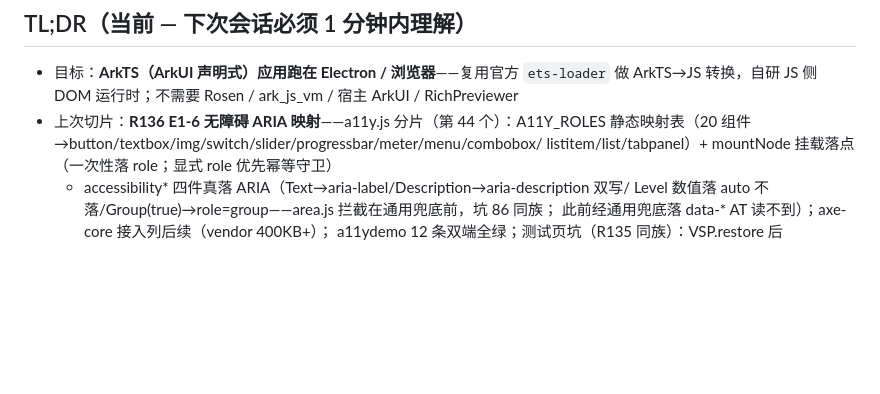
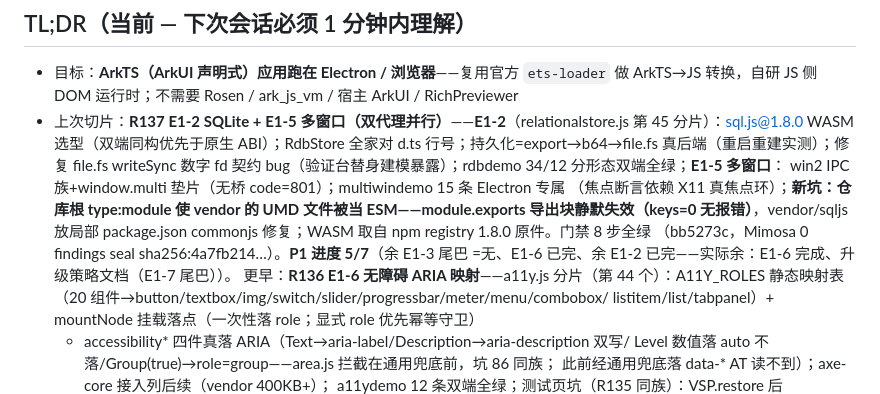
Before and after one commit to clearnature/arkui-dom-runtime, a Markdown page: .reasonix/handoff.md, the part around the change. Rendered like a GitHub page; blank space fills up the shorter version.

Commit message:
docs: handoff 记录 R137 双并行批收口

```diff
--- a/.reasonix/handoff.md
+++ b/.reasonix/handoff.md
@@ -9,7 +9,17 @@
 
 - 目标：**ArkTS（ArkUI 声明式）应用跑在 Electron / 浏览器**——复用官方 `ets-loader` 做
   ArkTS→JS 转换，自研 JS 侧 DOM 运行时；不需要 Rosen / ark_js_vm / 宿主 ArkUI / RichPreviewer
-- 上次切片：**R136 E1-6 无障碍 ARIA 映射**——a11y.js 分片（第 44 个）：A11Y_ROLES
+- 上次切片：**R137 E1-2 SQLite + E1-5 多窗口（双代理并行）**——**E1-2**（relationalstore.js
+  第 45 分片）：sql.js@1.8.0 WASM 选型（双端同构优先于原生 ABI）；RdbStore 全家对 d.ts
+  行号；持久化=export→b64→file.fs 真后端（重启重建实测）；修复 file.fs writeSync 数字
+  fd 契约 bug（验证台替身建模暴露）；rdbdemo 34/12 分形态双端全绿；**E1-5 多窗口**：
+  win2 IPC 族+window.multi 垫片（无桥 code=801）；multiwindemo 15 条 Electron 专属
+  （焦点断言依赖 X11 真焦点环）；**新坑：仓库根 type:module 使 vendor 的 UMD 文件被当
+  ESM——module.exports 导出块静默失效（keys=0 无报错）**，vendor/sqljs 放局部
+  package.json commonjs 修复；WASM 取自 npm registry 1.8.0 原件。门禁 8 步全绿
+  （bb5273c，Mimosa 0 findings seal sha256:4a7fb214…）。**P1 进度 5/7**（余 E1-3 尾巴
+  =无、E1-6 已完、余 E1-2 已完——实际余：E1-6 完成、升级策略文档（E1-7 尾巴））。
+  更早：**R136 E1-6 无障碍 ARIA 映射**——a11y.js 分片（第 44 个）：A11Y_ROLES
   静态映射表（20 组件→button/textbox/img/switch/slider/progressbar/meter/menu/combobox/
   listitem/list/tabpanel）+ mountNode 挂载落点（一次性落 role；显式 role 优先幂等守卫）
   + accessibility* 四件真落 ARIA（Text→aria-label/Description→aria-description 双写/
```
